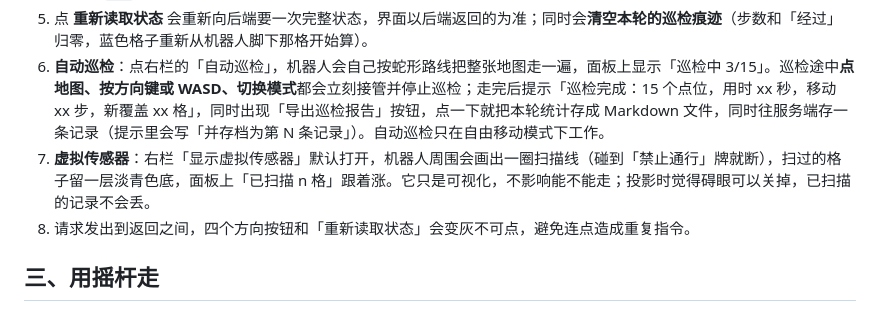
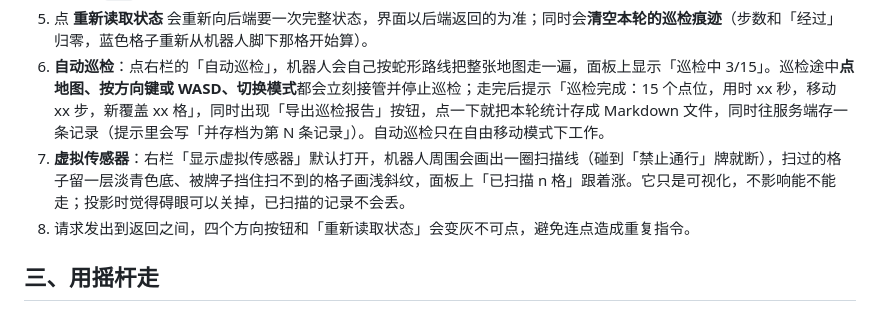
Before and after one commit to LeeeweiH/patrol-sim, a Markdown page: docs/user-guide.md, the part around the change. GitHub-like rendering.

```diff
--- a/docs/user-guide.md
+++ b/docs/user-guide.md
@@ -32,7 +32,7 @@
 4. **格点移动**：点右边的 **W / A / S / D** 按钮（箭头是朝向提示），每次走一格；也可以用键盘 `W` `A` `S` `D` 或方向键，效果一样。用 `Tab` 可以依次聚焦到按钮，回车或空格触发。
 5. 点 **重新读取状态** 会重新向后端要一次完整状态，界面以后端返回的为准；同时会**清空本轮的巡检痕迹**（步数和「经过」归零，蓝色格子重新从机器人脚下那格开始算）。
 6. **自动巡检**：点右栏的「自动巡检」，机器人会自己按蛇形路线把整张地图走一遍，面板上显示「巡检中 3/15」。巡检途中**点地图、按方向键或 WASD、切换模式**都会立刻接管并停止巡检；走完后提示「巡检完成：15 个点位，用时 xx 秒，移动 xx 步，新覆盖 xx 格」，同时出现「导出巡检报告」按钮，点一下就把本轮统计存成 Markdown 文件，同时往服务端存一条记录（提示里会写「并存档为第 N 条记录」）。自动巡检只在自由移动模式下工作。
-7. **虚拟传感器**：右栏「显示虚拟传感器」默认打开，机器人周围会画出一圈扫描线（碰到「禁止通行」牌就断），扫过的格子留一层淡青色底，面板上「已扫描 n 格」跟着涨。它只是可视化，不影响能不能走；投影时觉得碍眼可以关掉，已扫描的记录不会丢。
+7. **虚拟传感器**：右栏「显示虚拟传感器」默认打开，机器人周围会画出一圈扫描线（碰到「禁止通行」牌就断），扫过的格子留一层淡青色底、被牌子挡住扫不到的格子画浅斜纹，面板上「已扫描 n 格」跟着涨。它只是可视化，不影响能不能走；投影时觉得碍眼可以关掉，已扫描的记录不会丢。
 7. 请求发出到返回之间，四个方向按钮和「重新读取状态」会变灰不可点，避免连点造成重复指令。
 
 ## 三、用摇杆走
```
Also changed, not shown: README.md (+1 -1 lines), docs/05_设计说明.md (+1 -0 lines), docs/images/02-移动与提示.png, 3 other files.
